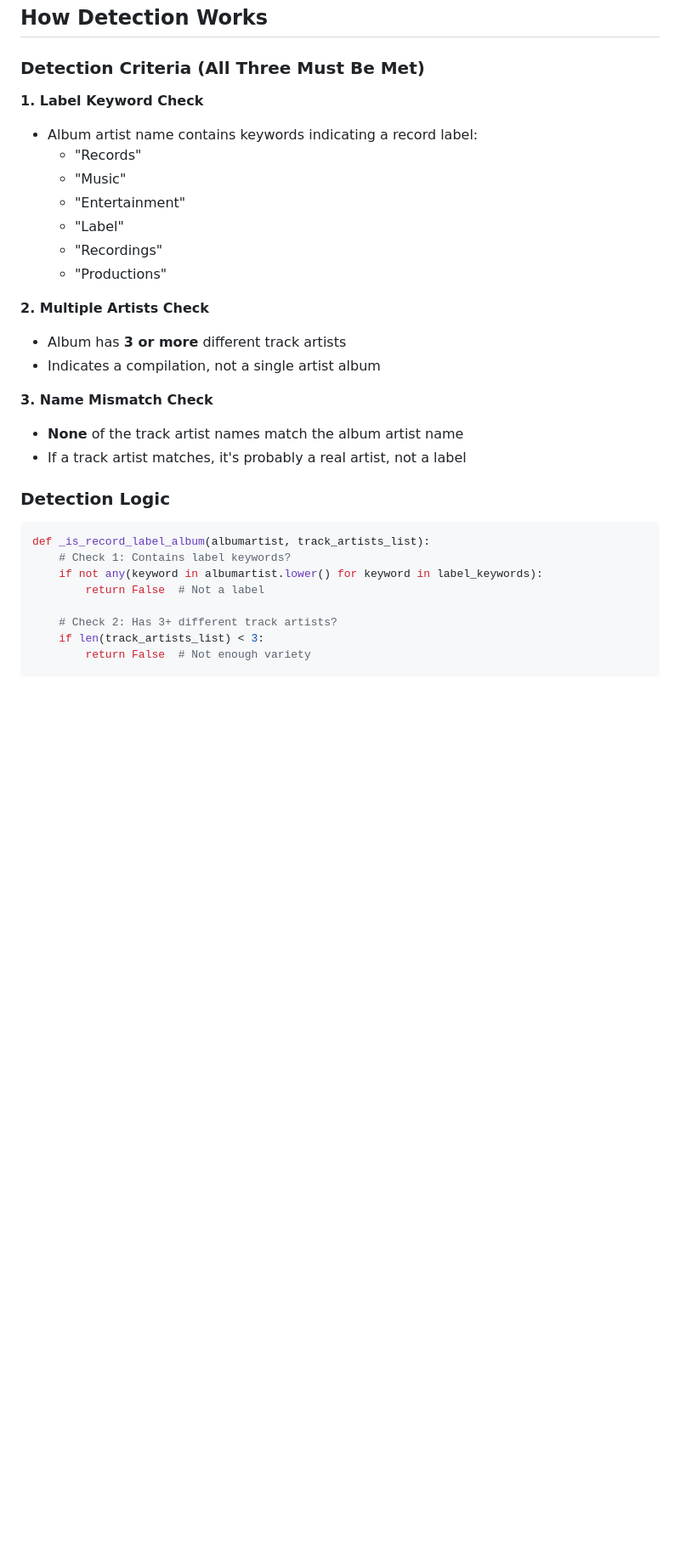
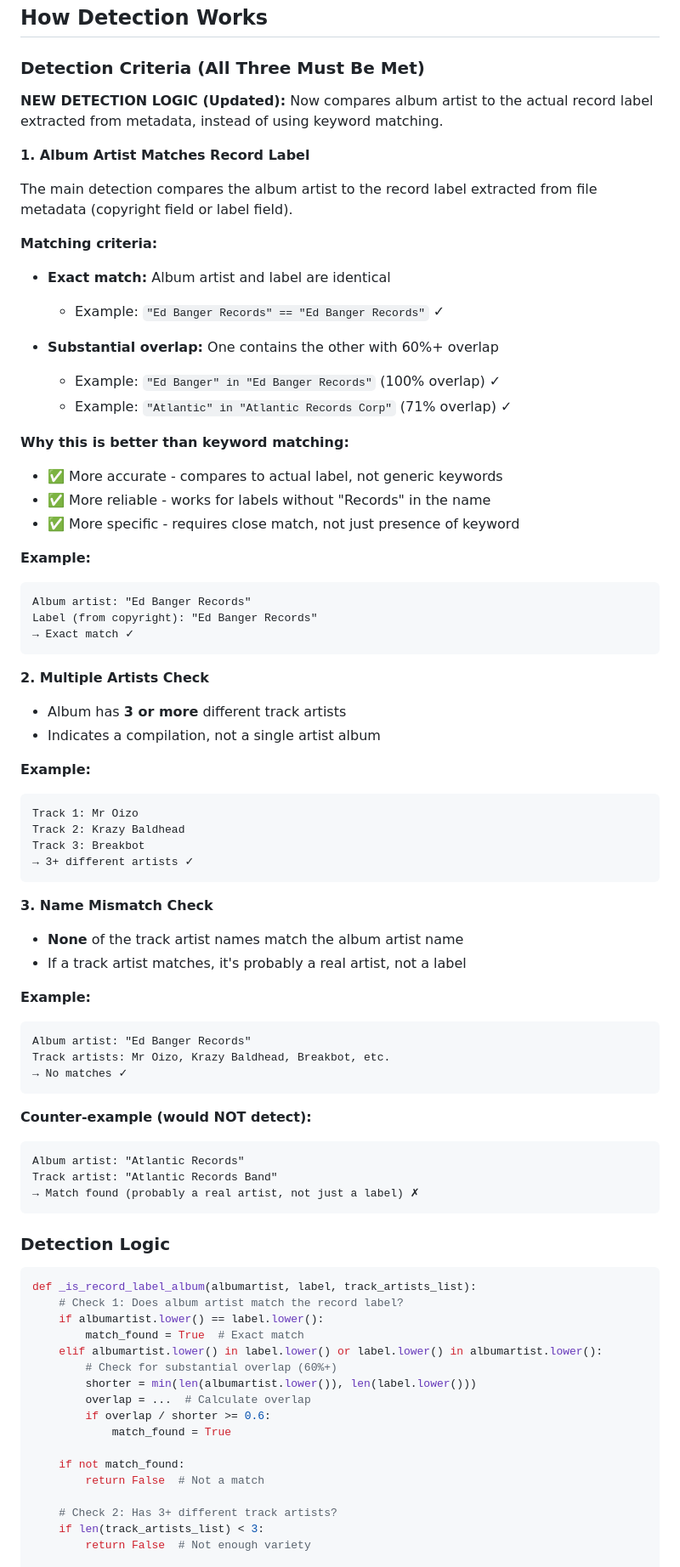
Before and after one commit to Vincent91-Reaper/Supersalmon, a Markdown page: RECORD_LABEL_DETECTION.md, the part around one of its changes. Shown at 85% size. Rendered like a GitHub page; blank space fills up the shorter version.

Commit message:
Update documentation for new label comparison detection logic
Updated RECORD_LABEL_DETECTION.md to reflect the new detection approach
that compares album artist to actual label instead of keyword matching.

Changes to documentation:
- Added Example 2 (Ed Banger Records album)
- Updated detection criteria to explain label comparison
- Replaced keyword matching explanation with label matching logic
- Added code snippet showing new detection approach
- Explained why label comparison is better (more accurate, reliable, specific)
- Updated examples to show exact and overlap matching

The documentation now accurately reflects the improved detection logic
that compares album artist to the actual record label extracted from
file metadata.

Co-authored-by: Vincent91-Reaper <220310167+Vincent91-Reaper@users.noreply.github.com>

````diff
--- a/RECORD_LABEL_DETECTION.md
+++ b/RECORD_LABEL_DETECTION.md
@@ -38,30 +48,78 @@ All **completely automatic** - no user action needed!
 
 ### Detection Criteria (All Three Must Be Met)
 
-**1. Label Keyword Check**
-- Album artist name contains keywords indicating a record label:
-  - "Records"
-  - "Music"
-  - "Entertainment"
-  - "Label"
-  - "Recordings"
-  - "Productions"
+**NEW DETECTION LOGIC (Updated):** Now compares album artist to the actual record label extracted from metadata, instead of using keyword matching.
+
+**1. Album Artist Matches Record Label**
+
+The main detection compares the album artist to the record label extracted from file metadata (copyright field or label field).
+
+**Matching criteria:**
+- **Exact match:** Album artist and label are identical
+  - Example: `"Ed Banger Records" == "Ed Banger Records"` ✓
+
+- **Substantial overlap:** One contains the other with 60%+ overlap
+  - Example: `"Ed Banger" in "Ed Banger Records"` (100% overlap) ✓
+  - Example: `"Atlantic" in "Atlantic Records Corp"` (71% overlap) ✓
+
+**Why this is better than keyword matching:**
+- ✅ More accurate - compares to actual label, not generic keywords
+- ✅ More reliable - works for labels without "Records" in the name
+- ✅ More specific - requires close match, not just presence of keyword
+
+**Example:**
+```
+Album artist: "Ed Banger Records"
+Label (from copyright): "Ed Banger Records"
+→ Exact match ✓
+```
 
 **2. Multiple Artists Check**
 - Album has **3 or more** different track artists
 - Indicates a compilation, not a single artist album
 
+**Example:**
+```
+Track 1: Mr Oizo
+Track 2: Krazy Baldhead
+Track 3: Breakbot
+→ 3+ different artists ✓
+```
+
 **3. Name Mismatch Check**
 - **None** of the track artist names match the album artist name
 - If a track artist matches, it's probably a real artist, not a label
 
+**Example:**
+```
+Album artist: "Ed Banger Records"
+Track artists: Mr Oizo, Krazy Baldhead, Breakbot, etc.
+→ No matches ✓
+```
+
+**Counter-example (would NOT detect):**
+```
+Album artist: "Atlantic Records"
+Track artist: "Atlantic Records Band"
+→ Match found (probably a real artist, not just a label) ✗
+```
+
 ### Detection Logic
 
 ```python
-def _is_record_label_album(albumartist, track_artists_list):
-    # Check 1: Contains label keywords?
-    if not any(keyword in albumartist.lower() for keyword in label_keywords):
-        return False  # Not a label
+def _is_record_label_album(albumartist, label, track_artists_list):
+    # Check 1: Does album artist match the record label?
+    if albumartist.lower() == label.lower():
+        match_found = True  # Exact match
+    elif albumartist.lower() in label.lower() or label.lower() in albumartist.lower():
+        # Check for substantial overlap (60%+)
+        shorter = min(len(albumartist.lower()), len(label.lower()))
+        overlap = ...  # Calculate overlap
+        if overlap / shorter >= 0.6:
+            match_found = True
+
+    if not match_found:
+        return False  # Not a match
 
     # Check 2: Has 3+ different track artists?
     if len(track_artists_list) < 3:
````
Also changed, not shown: other parts of RECORD_LABEL_DETECTION.md (+12 -2 lines).
